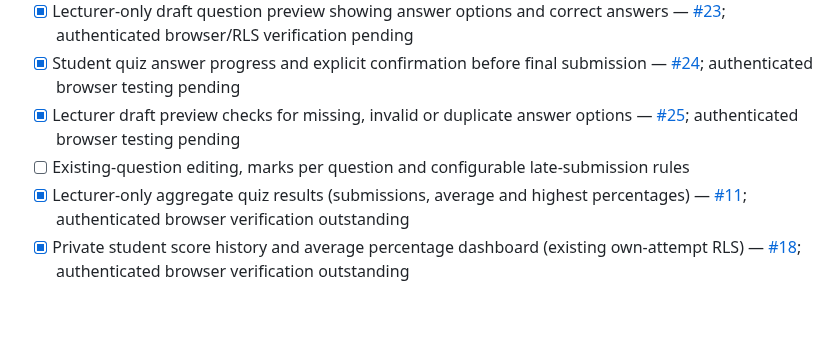
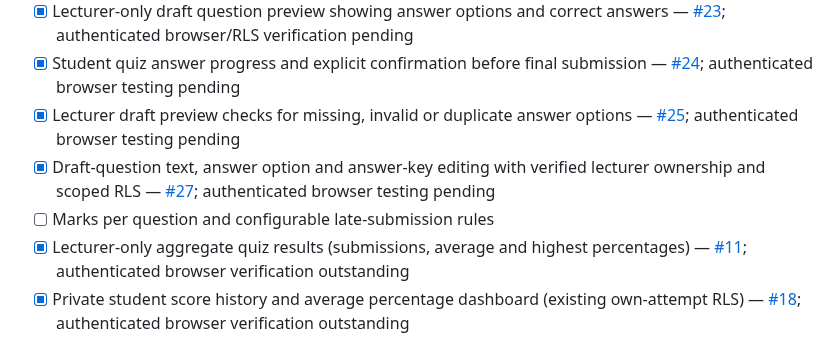
Before and after one commit to V1R0X-Coder/veritas-hub, a Markdown page: README.md, the part around the change. Rendered like a GitHub page; blank space fills up the shorter version.

Commit message:
docs: track draft question editing and remaining assessment controls

```diff
--- a/README.md
+++ b/README.md
@@ -113,7 +113,8 @@ If the SQL has not been run yet, the website will show that the shared counter i
 - [x] Lecturer-only draft question preview showing answer options and correct answers — [#23](https://github.com/V1R0X-Coder/veritas-hub/pull/23); authenticated browser/RLS verification pending
 - [x] Student quiz answer progress and explicit confirmation before final submission — [#24](https://github.com/V1R0X-Coder/veritas-hub/pull/24); authenticated browser testing pending
 - [x] Lecturer draft preview checks for missing, invalid or duplicate answer options — [#25](https://github.com/V1R0X-Coder/veritas-hub/pull/25); authenticated browser testing pending
-- [ ] Existing-question editing, marks per question and configurable late-submission rules
+- [x] Draft-question text, answer option and answer-key editing with verified lecturer ownership and scoped RLS — [#27](https://github.com/V1R0X-Coder/veritas-hub/pull/27); authenticated browser testing pending
+- [ ] Marks per question and configurable late-submission rules
 - [x] Lecturer-only aggregate quiz results (submissions, average and highest percentages) — [#11](https://github.com/V1R0X-Coder/veritas-hub/pull/11); authenticated browser verification outstanding
 - [x] Private student score history and average percentage dashboard (existing own-attempt RLS) — [#18](https://github.com/V1R0X-Coder/veritas-hub/pull/18); authenticated browser verification outstanding
 - [ ] Controlled score overrides and answer-key release controls
```
